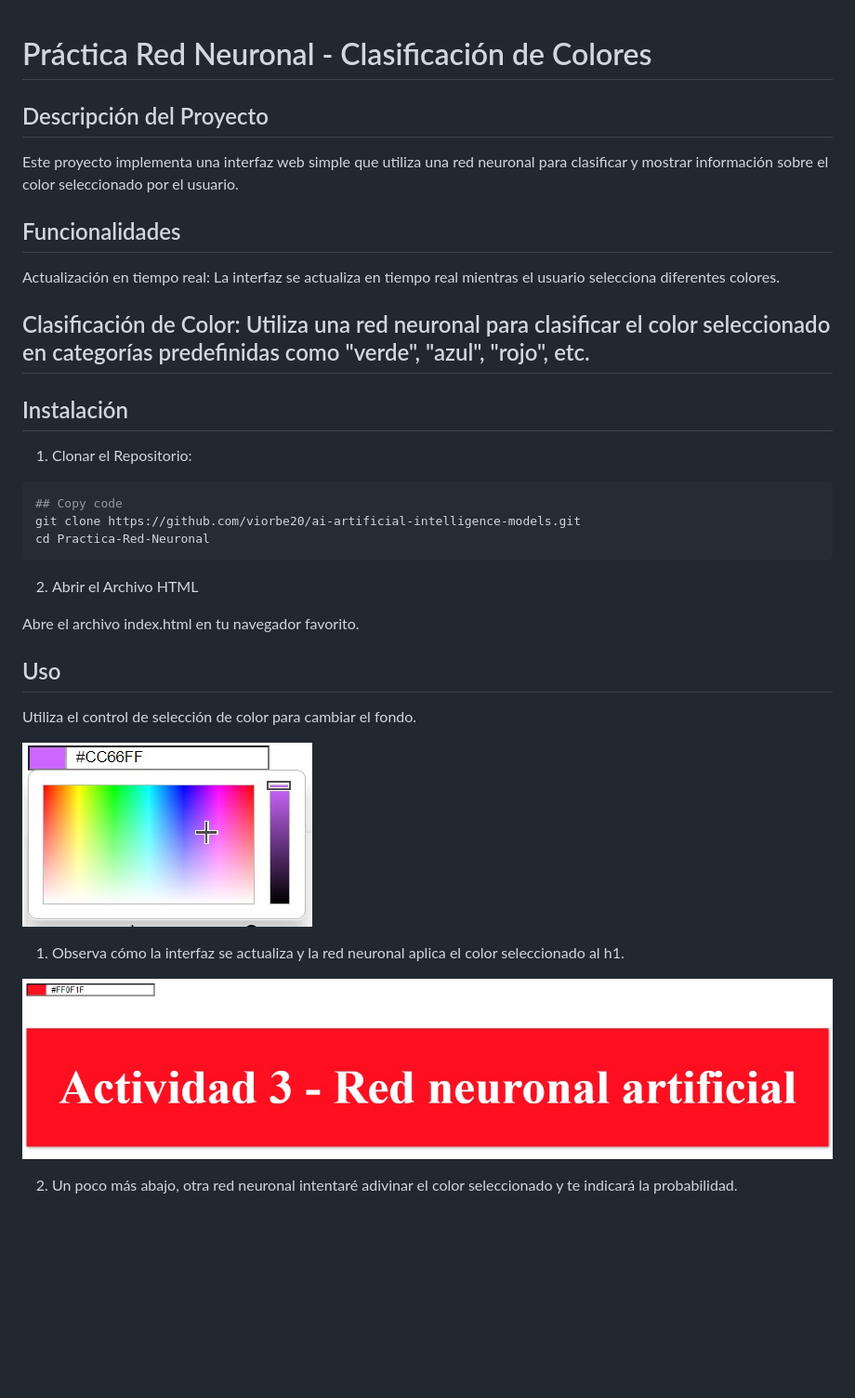
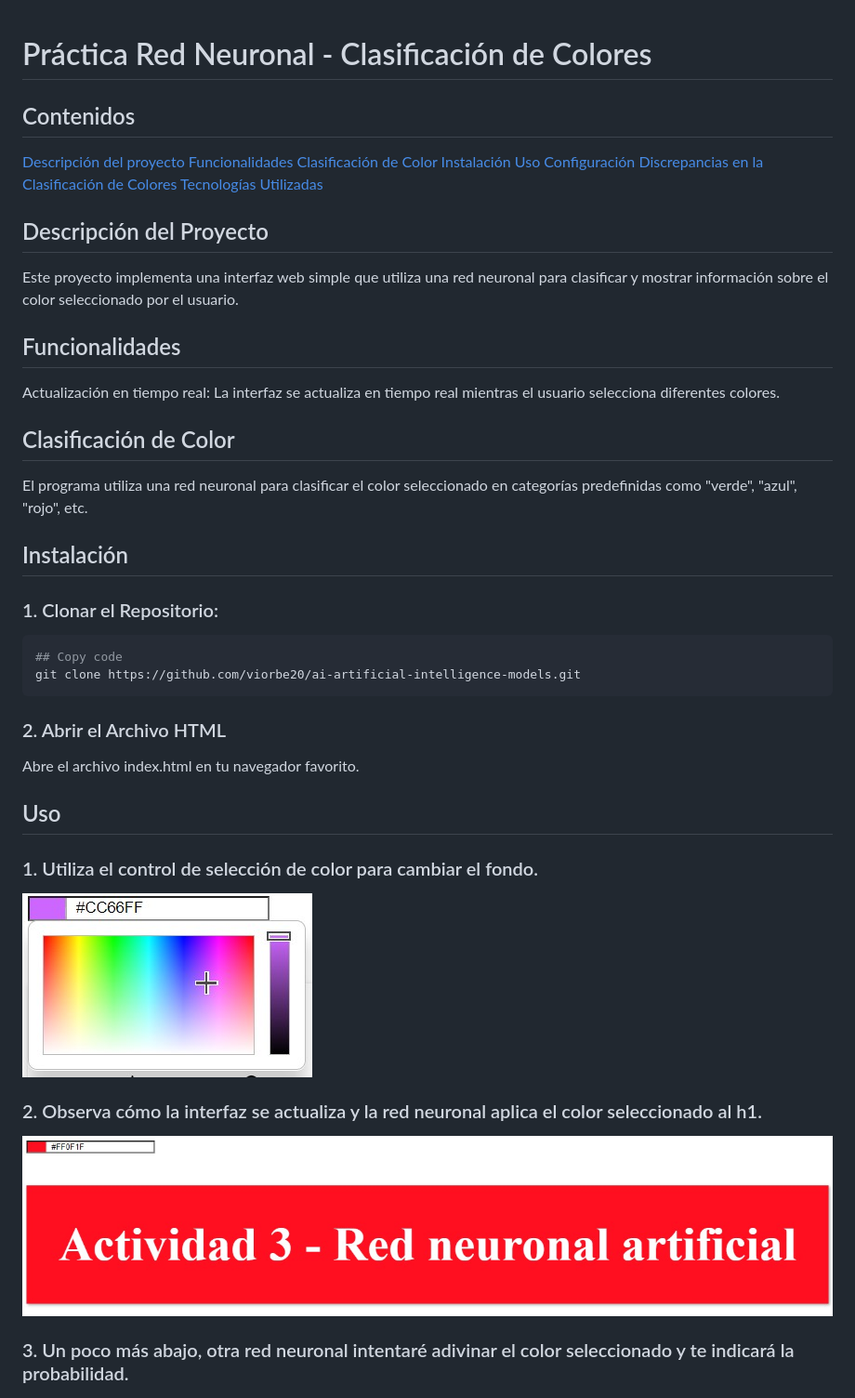
Before and after one commit to viorbe20/ai-artificial-intelligence-models, a Markdown page: colors-classification-network/readme.md, the part around one of its changes. Shown at 93% size. Drawn GitHub-style; blank space fills up the shorter version.

````diff
--- a/colors-classification-network/readme.md
+++ b/colors-classification-network/readme.md
@@ -1,4 +1,15 @@
 # Práctica Red Neuronal - Clasificación de Colores
+
+## Contenidos
+
+[Descripción del proyecto](#descripción-del-proyecto)
+[Funcionalidades](#funcionalidades)
+[Clasificación de Color](#clasificación-de-color)
+[Instalación](#instalación)
+[Uso](#uso)
+[Configuración](#configuración)
+[Discrepancias en la Clasificación de Colores](#discrepancias-en-la-clasificación-de-colores)
+[Tecnologías Utilizadas](#tecnologías-utilizadas)
 
 ## Descripción del Proyecto
 
@@ -8,33 +19,34 @@ Este proyecto implementa una interfaz web simple que utiliza una red neuronal pa
 
 Actualización en tiempo real: La interfaz se actualiza en tiempo real mientras el usuario selecciona diferentes colores.
 
-## Clasificación de Color: Utiliza una red neuronal para clasificar el color seleccionado en categorías predefinidas como "verde", "azul", "rojo", etc.
+## Clasificación de Color
+
+El programa utiliza una red neuronal para clasificar el color seleccionado en categorías predefinidas como "verde", "azul", "rojo", etc.
 
 ## Instalación
 
-1. Clonar el Repositorio:
+### 1. Clonar el Repositorio:
 
 ```bash
 ## Copy code
 git clone https://github.com/viorbe20/ai-artificial-intelligence-models.git
-cd Practica-Red-Neuronal
 ```
 
-2. Abrir el Archivo HTML
+### 2. Abrir el Archivo HTML
 
 Abre el archivo index.html en tu navegador favorito.
 
 ## Uso
 
-Utiliza el control de selección de color para cambiar el fondo.
+### 1. Utiliza el control de selección de color para cambiar el fondo.
 
 ![color_picker](img/color_picker.jpeg)
 
-1. Observa cómo la interfaz se actualiza y la red neuronal aplica el color seleccionado al h1.
+### 2. Observa cómo la interfaz se actualiza y la red neuronal aplica el color seleccionado al h1.
 
 ![sample_1](img/sample_1.jpeg)
 
-2. Un poco más abajo, otra red neuronal intentaré adivinar el color seleccionado y te indicará la probabilidad.
+### 3. Un poco más abajo, otra red neuronal intentaré adivinar el color seleccionado y te indicará la probabilidad.
 
 ![sample_2](img/sample_2.jpeg)
 
````
Also changed, not shown: other parts of colors-classification-network/readme.md (+10 -21 lines).
